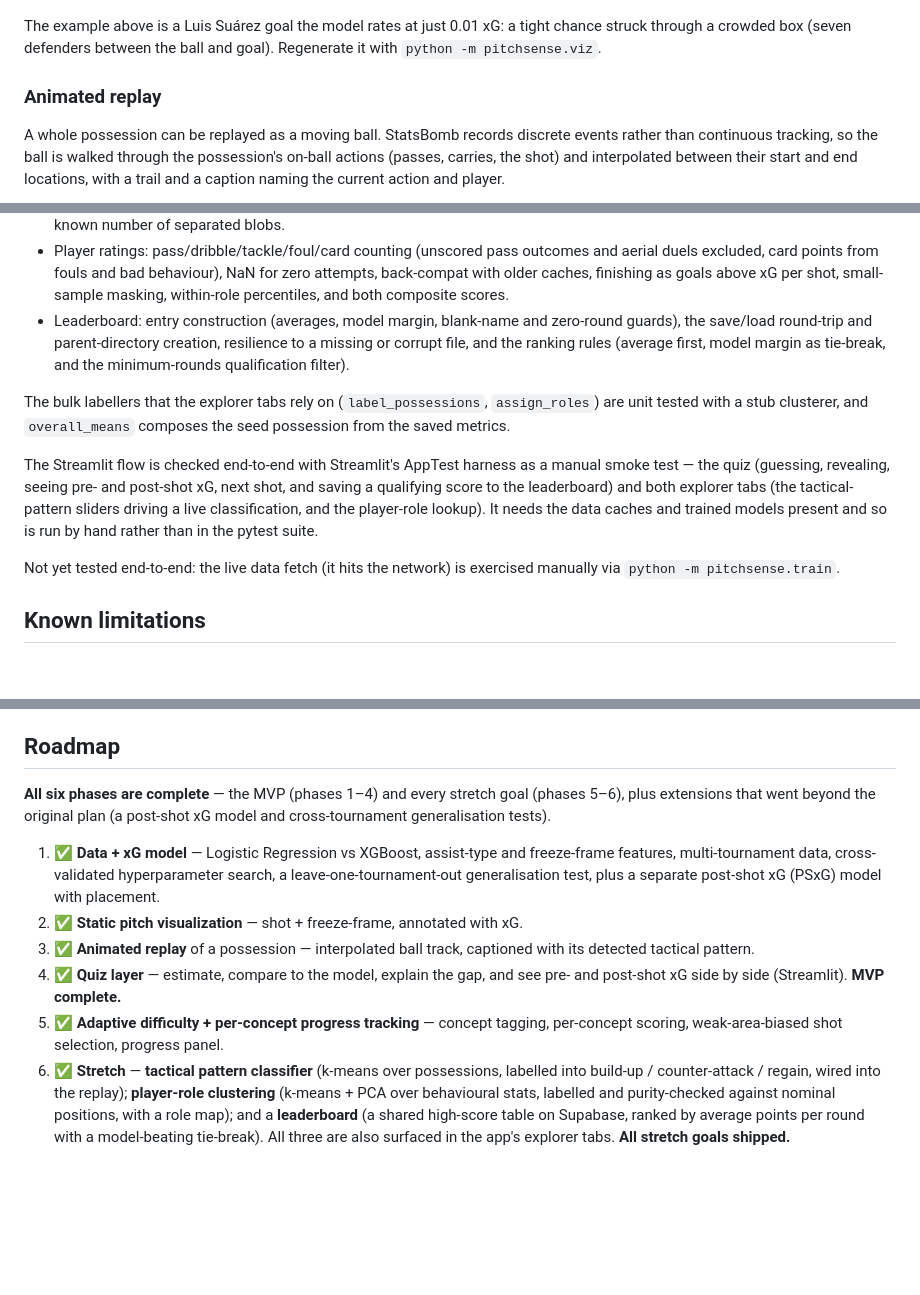
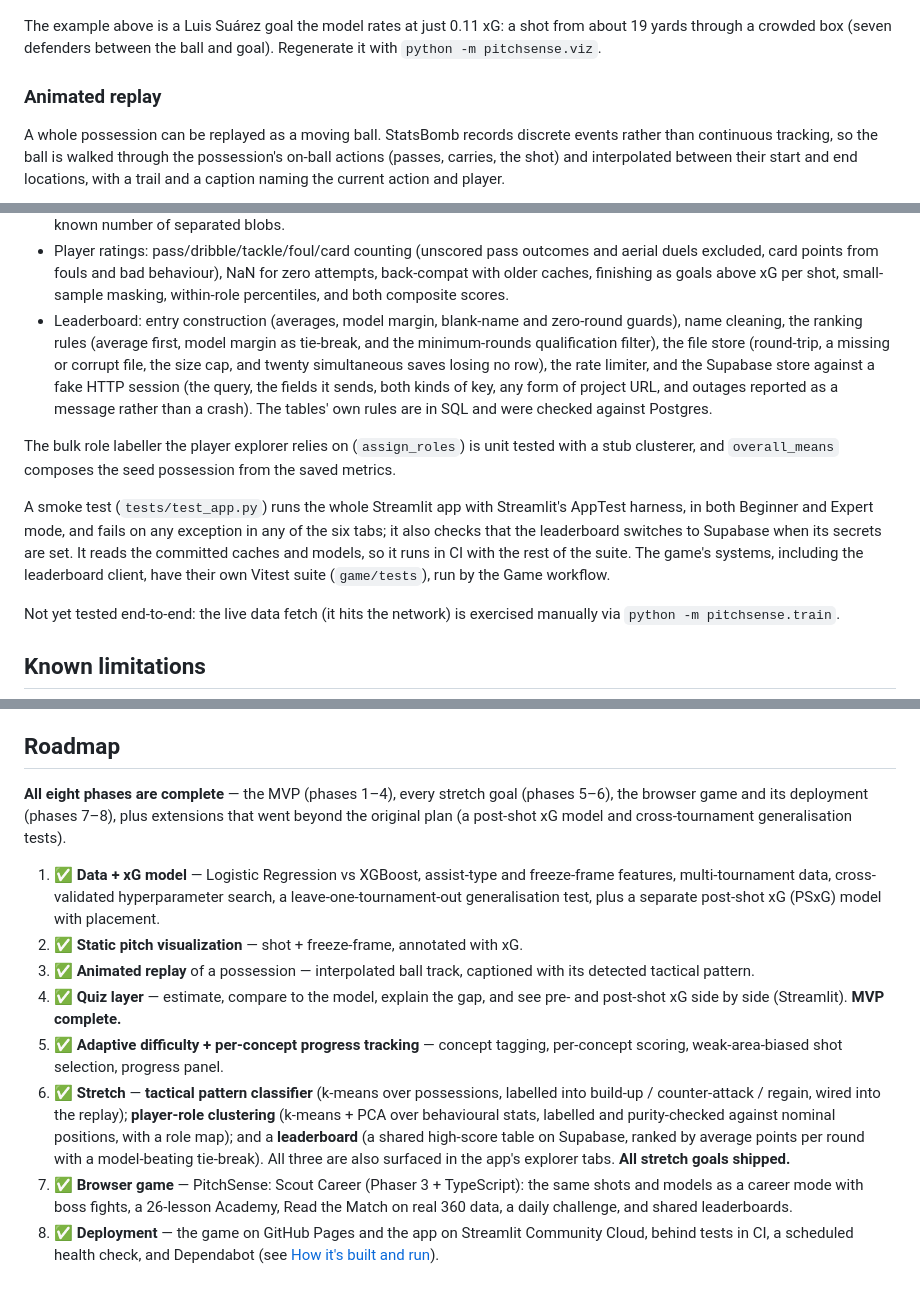
Before and after one commit to shireenaqeel/pitchsense, a Markdown page: README.md, 3 parts joined by grey strips. Drawn GitHub-style; blank space fills up the shorter version.

Commit message:
Bring the README up to date
Python 3.12 is the floor now, the app smoke test runs in CI, the
leaderboard tests cover the Supabase store, the example shot caption
matches the current model, and the roadmap includes the game and its
deployment.

```diff
--- a/README.md
+++ b/README.md
@@ -259,8 +259,9 @@ the interactive quiz will later pause on.
 
 ![Example shot](docs/example_shot.png)
 
-The example above is a Luis Suárez goal the model rates at just 0.01 xG: a tight
-chance struck through a crowded box (seven defenders between the ball and goal).
+The example above is a Luis Suárez goal the model rates at just 0.11 xG: a shot
+from about 19 yards through a crowded box (seven defenders between the ball and
+goal).
 Regenerate it with `python -m pitchsense.viz`.
 
 ### Animated replay
@@ -770,20 +771,25 @@ pytest
   zero attempts, back-compat with older caches, finishing as goals above xG per
   shot, small-sample masking, within-role percentiles, and both composite scores.
 - Leaderboard: entry construction (averages, model margin, blank-name and
-  zero-round guards), the save/load round-trip and parent-directory creation,
-  resilience to a missing or corrupt file, and the ranking rules (average first,
-  model margin as tie-break, and the minimum-rounds qualification filter).
+  zero-round guards), name cleaning, the ranking rules (average first, model
+  margin as tie-break, and the minimum-rounds qualification filter), the file
+  store (round-trip, a missing or corrupt file, the size cap, and twenty
+  simultaneous saves losing no row), the rate limiter, and the Supabase store
+  against a fake HTTP session (the query, the fields it sends, both kinds of key,
+  any form of project URL, and outages reported as a message rather than a
+  crash). The tables' own rules are in SQL and were checked against Postgres.
 
-The bulk labellers that the explorer tabs rely on (`label_possessions`,
-`assign_roles`) are unit tested with a stub clusterer, and `overall_means`
-composes the seed possession from the saved metrics.
+The bulk role labeller the player explorer relies on (`assign_roles`) is unit
+tested with a stub clusterer, and `overall_means` composes the seed possession
+from the saved metrics.
 
-The Streamlit flow is checked end-to-end with Streamlit's AppTest harness as a
-manual smoke test — the quiz (guessing, revealing, seeing pre- and post-shot xG,
-next shot, and saving a qualifying score to the leaderboard) and both explorer
-tabs (the tactical-pattern sliders driving a live classification, and the
-player-role lookup). It needs the data caches and trained models present and so is
-run by hand rather than in the pytest suite.
+A smoke test (`tests/test_app.py`) runs the whole Streamlit app with
+Streamlit's AppTest harness, in both Beginner and Expert mode, and fails on any
+exception in any of the six tabs; it also checks that the leaderboard switches
+to Supabase when its secrets are set. It reads the committed caches and models,
+so it runs in CI with the rest of the suite. The game's systems, including the
+leaderboard client, have their own Vitest suite (`game/tests`), run by the Game
+workflow.
 
 Not yet tested end-to-end: the live data fetch (it hits the network) is exercised
 manually via `python -m pitchsense.train`.
@@ -819,8 +825,8 @@ manually via `python -m pitchsense.train`.
 
 ## Roadmap
 
-**All six phases are complete** — the MVP (phases 1–4) and every stretch goal
-(phases 5–6), plus extensions that went beyond the original plan (a post-shot xG
+**All eight phases are complete** — the MVP (phases 1–4), every stretch goal
+(phases 5–6), the browser game and its deployment (phases 7–8), plus extensions that went beyond the original plan (a post-shot xG
 model and cross-tournament generalisation tests).
 
 1. ✅ **Data + xG model** — Logistic Regression vs XGBoost, assist-type and
@@ -841,3 +847,9 @@ model and cross-tournament generalisation tests).
    **leaderboard** (a shared high-score table on Supabase, ranked by average points
    per round with a model-beating tie-break). All three are also surfaced in the
    app's explorer tabs. **All stretch goals shipped.**
+7. ✅ **Browser game** — PitchSense: Scout Career (Phaser 3 + TypeScript): the
+   same shots and models as a career mode with boss fights, a 26-lesson Academy,
+   Read the Match on real 360 data, a daily challenge, and shared leaderboards.
+8. ✅ **Deployment** — the game on GitHub Pages and the app on Streamlit
+   Community Cloud, behind tests in CI, a scheduled health check, and Dependabot
+   (see [How it's built and run](#how-its-built-and-run)).
```
Also changed, not shown: other parts of README.md (+3 -3 lines).
